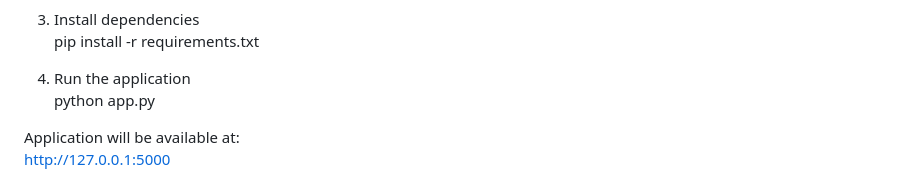
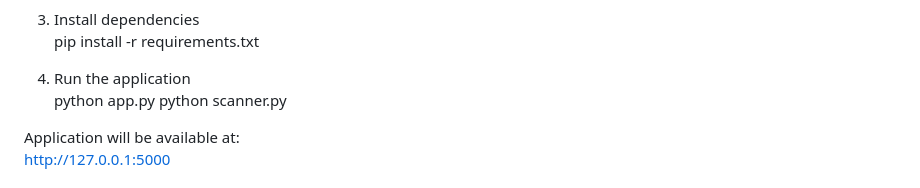
Before and after one commit to Hibza-Kudari/ScanPayGo, a Markdown page: README.md, the part around the change. Rendered like a GitHub page.

Commit message:
Add scanner.py to run instructions in README
Updated instructions to include running scanner.py.

```diff
--- a/README.md
+++ b/README.md
@@ -69,6 +69,7 @@ pip install -r requirements.txt
 
 4. Run the application
 python app.py
+python scanner.py
 
 Application will be available at:
 http://127.0.0.1:5000
```
